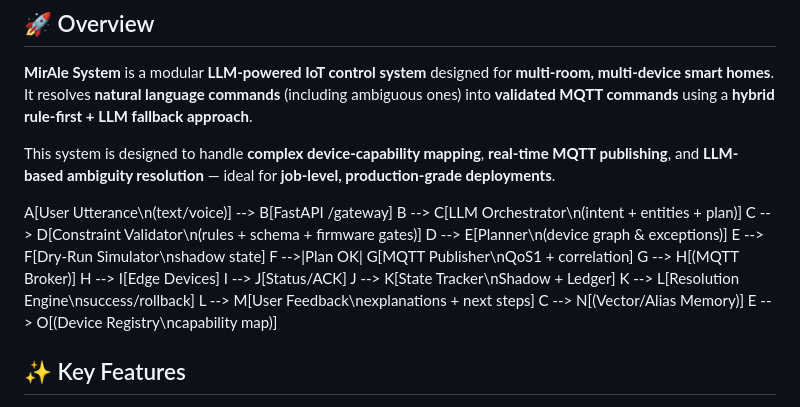
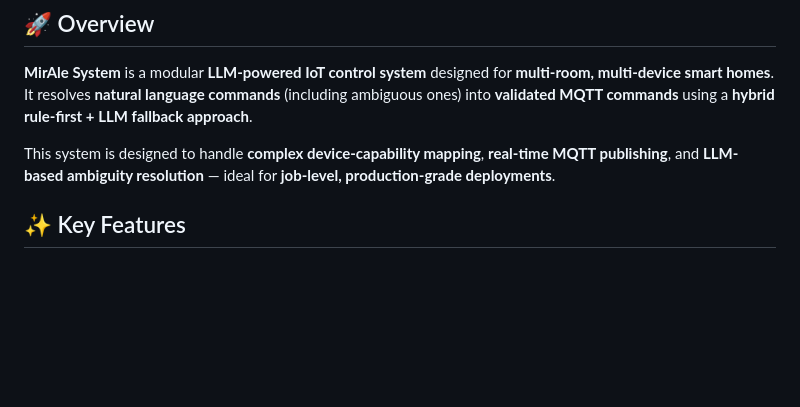
Before and after one commit to Simer-Khurmi/Mirale-System, a Markdown page: README.md, the part around the change. Drawn GitHub-style; blank space fills up the shorter version.

```diff
--- a/README.md
+++ b/README.md
@@ -12,20 +12,7 @@ This system is designed to handle **complex device-capability mapping**, **real-
 
 
 
-A[User Utterance\n(text/voice)] --> B[FastAPI /gateway]
-B --> C[LLM Orchestrator\n(intent + entities + plan)]
-C --> D[Constraint Validator\n(rules + schema + firmware gates)]
-D --> E[Planner\n(device graph & exceptions)]
-E --> F[Dry-Run Simulator\nshadow state]
-F -->|Plan OK| G[MQTT Publisher\nQoS1 + correlation]
-G --> H[(MQTT Broker)]
-H --> I[Edge Devices]
-I --> J[Status/ACK]
-J --> K[State Tracker\nShadow + Ledger]
-K --> L[Resolution Engine\nsuccess/rollback]
-L --> M[User Feedback\nexplanations + next steps]
-C --> N[(Vector/Alias Memory)]
-E --> O[(Device Registry\ncapability map)]
+
 
 
 ## ✨ Key Features
```
